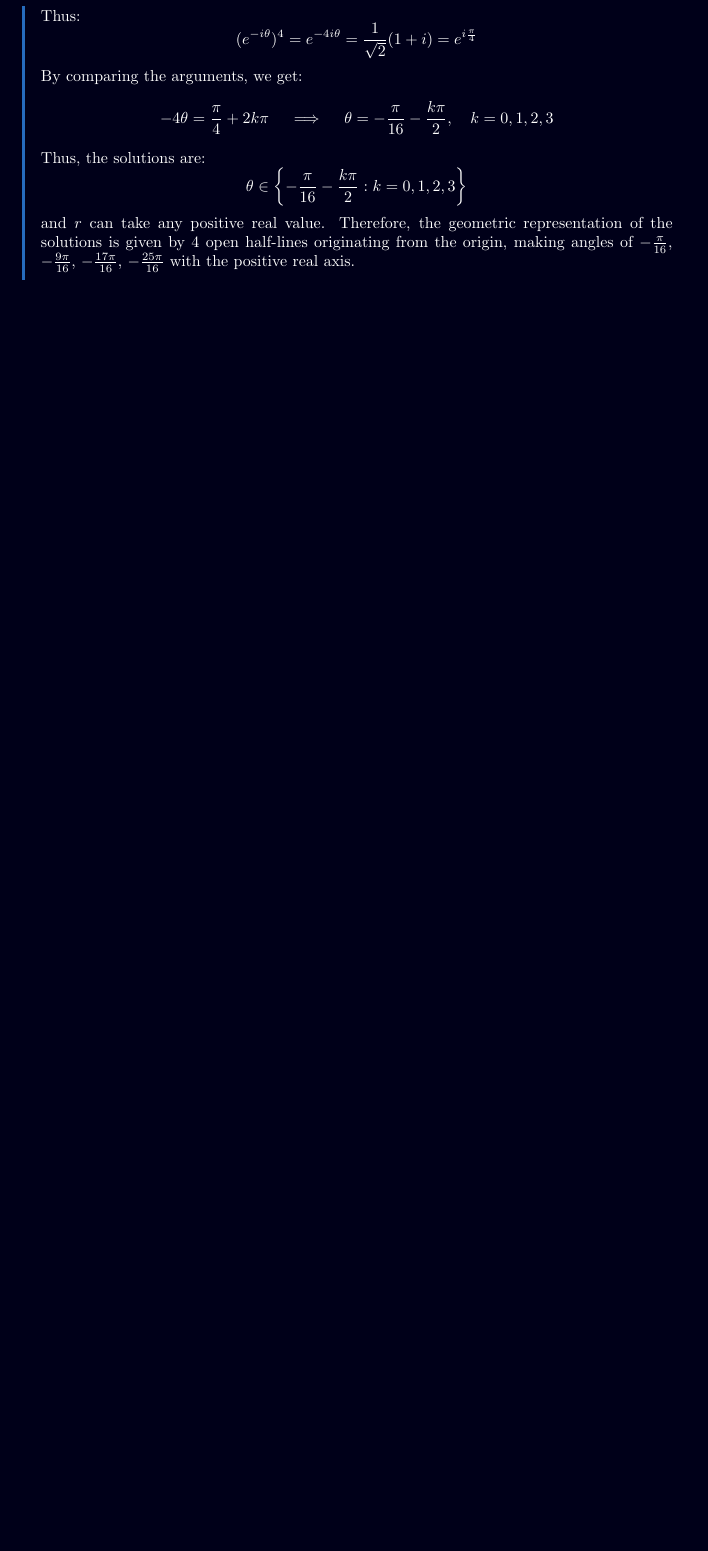
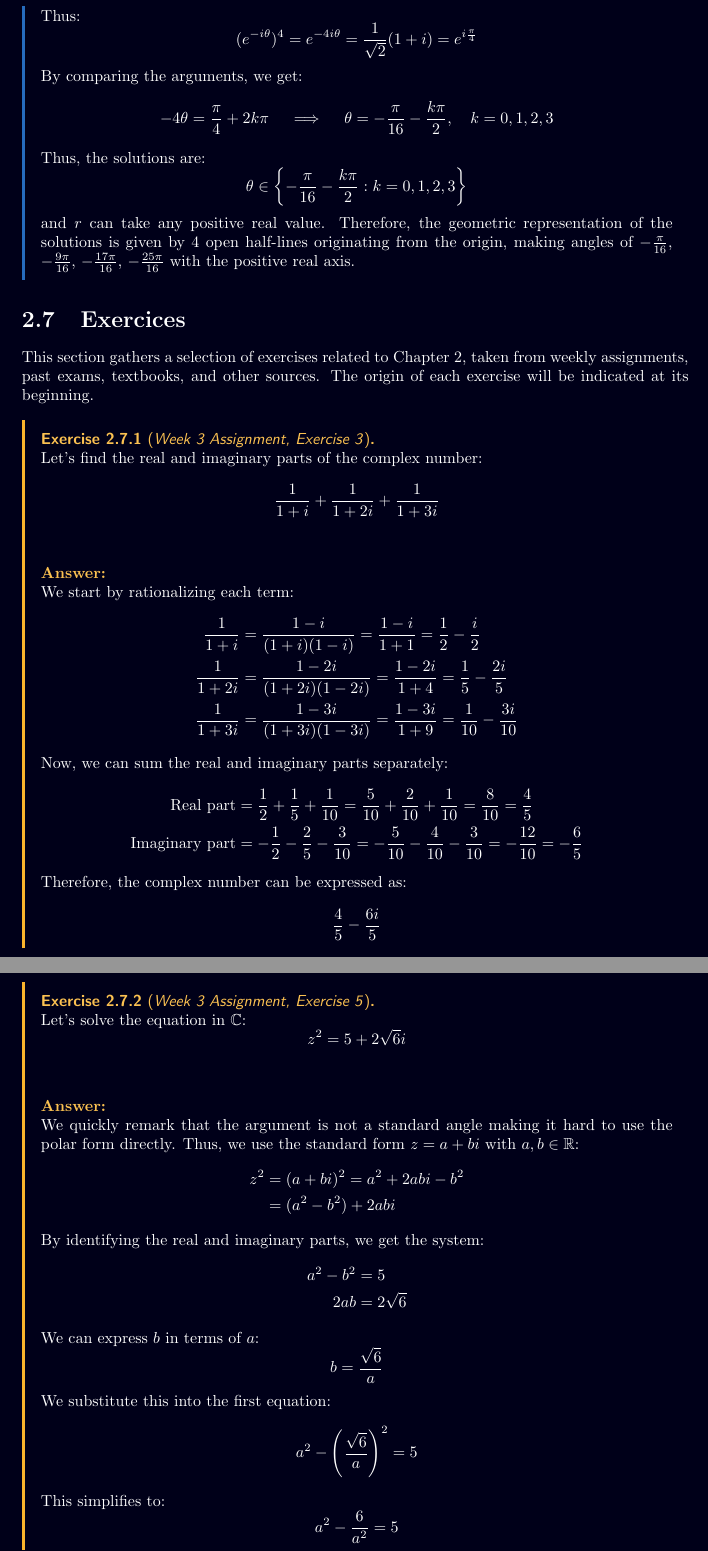
Before and after one commit to Fayorg/epfl-notes, a LaTeX document (classes/MATH-101/main.tex, which reads classes/MATH-101/exercices/exercice_1.tex, classes/MATH-101/exercices/exercice_2.tex): part of page 26 of 155 before the commit and two parts of pages 26 and 27 of 158 after it, the two joined at a grey line, cut so that both start at the same text, the shorter picture padded with empty space. Compiled offline with pdfLaTeX.

Commit message:
add: exercises for section 1 & 2 (w2-3)

```diff
--- /dev/null
+++ b/classes/MATH-101/exercices/exercice_1.tex
@@ -0,0 +1 @@
+\begin{exercise}[Week 2 Assignment, Exercise 1]
--- /dev/null
+++ b/classes/MATH-101/exercices/exercice_2.tex
@@ -0,0 +1,52 @@
+\begin{exercise}[Week 3 Assignment, Exercise 3]
+    Let's find the real and imaginary parts of the complex number:
+    \[
+        \frac{1}{1 + i} + \frac{1}{1 + 2i} + \frac{1}{1 + 3i}
+    \]
+    \Answer
+    We start by rationalizing each term:
+    \begin{align*}
+        \frac{1}{1 + i} &= \frac{1 - i}{(1 + i)(1 - i)} = \frac{1 - i}{1 + 1} = \frac{1}{2} - \frac{i}{2} \\
+        \frac{1}{1 + 2i} &= \frac{1 - 2i}{(1 + 2i)(1 - 2i)} = \frac{1 - 2i}{1 + 4} = \frac{1}{5} - \frac{2i}{5} \\
+        \frac{1}{1 + 3i} &= \frac{1 - 3i}{(1 + 3i)(1 - 3i)} = \frac{1 - 3i}{1 + 9} = \frac{1}{10} - \frac{3i}{10}
+    \end{align*}
+    Now, we can sum the real and imaginary parts separately:
+    \begin{align*}
+        \text{Real part} &= \frac{1}{2} + \frac{1}{5} + \frac{1}{10} = \frac{5}{10} + \frac{2}{10} + \frac{1}{10} = \frac{8}{10} = \frac{4}{5} \\
+        \text{Imaginary part} &= -\frac{1}{2} - \frac{2}{5} - \frac{3}{10} = -\frac{5}{10} - \frac{4}{10} - \frac{3}{10} = -\frac{12}{10} = -\frac{6}{5}
+    \end{align*}
+    Therefore, the complex number can be expressed as:
+    \[
+        \frac{4}{5} - \frac{6i}{5}
+    \]
+\end{exercise}
+
+\begin{exercise}[Week 3 Assignment, Exercise 5]
+    Let's solve the equation in $\mathbb{C}$:
+    \[
+        z^2 = 5 + 2 \sqrt{6}i
+    \]
+    \Answer
+    We quickly remark that the argument is not a standard angle making it hard to use the polar form directly. Thus, we use the standard form $z = a + bi$ with $a,b \in \mathbb{R}$:
+    \begin{align*}
+        z^2 &= (a + bi)^2 = a^2 + 2abi - b^2 \\
+        &= (a^2 - b^2) + 2abi
+    \end{align*}
+    By identifying the real and imaginary parts, we get the system:
+    \begin{align*}
+        a^2 - b^2 &= 5 \\
+        2ab &= 2 \sqrt{6}
+    \end{align*}
+    We can express $b$ in terms of $a$:
+    \[
+        b = \frac{\sqrt{6}}{a}
+    \]
+    We substitute this into the first equation:
+    \[
+        a^2 - \left(\frac{\sqrt{6}}{a}\right)^2 = 5
+    \]
+    This simplifies to:
+    \[
+        a^2 - \frac{6}{a^2} = 5
+    \]
+    Multiplying through by $a^2$ to eliminate the denominator, we get:
@@ -0,0 +86 @@
+\begin{exercise}[Week 3 Assignment, Exercise 10]
--- a/classes/MATH-101/main.tex
+++ b/classes/MATH-101/main.tex
@@ -23,6 +23,13 @@
 \foreach \c in {1,...,10}{
     \IfFileExists{chapters/chapter_\c.tex} {
         \input{chapters/chapter_\c.tex}
+
+        \IfFileExists{exercices/exercice_\c.tex}{
+            \section{Exercices}
+            This section gathers a selection of exercises related to Chapter \thechapter, taken from weekly assignments, past exams, textbooks, and other sources. The origin of each exercise will be indicated at its beginning.
+
+            \input{exercices/exercice_\c.tex}
+        }{}
     }{}
 }
 \end{document}
```
Also changed, not shown: classes/MATH-101/exercices/exercice_1.tex (18 more changed lines), classes/MATH-101/exercices/exercice_2.tex (75 more changed lines).
